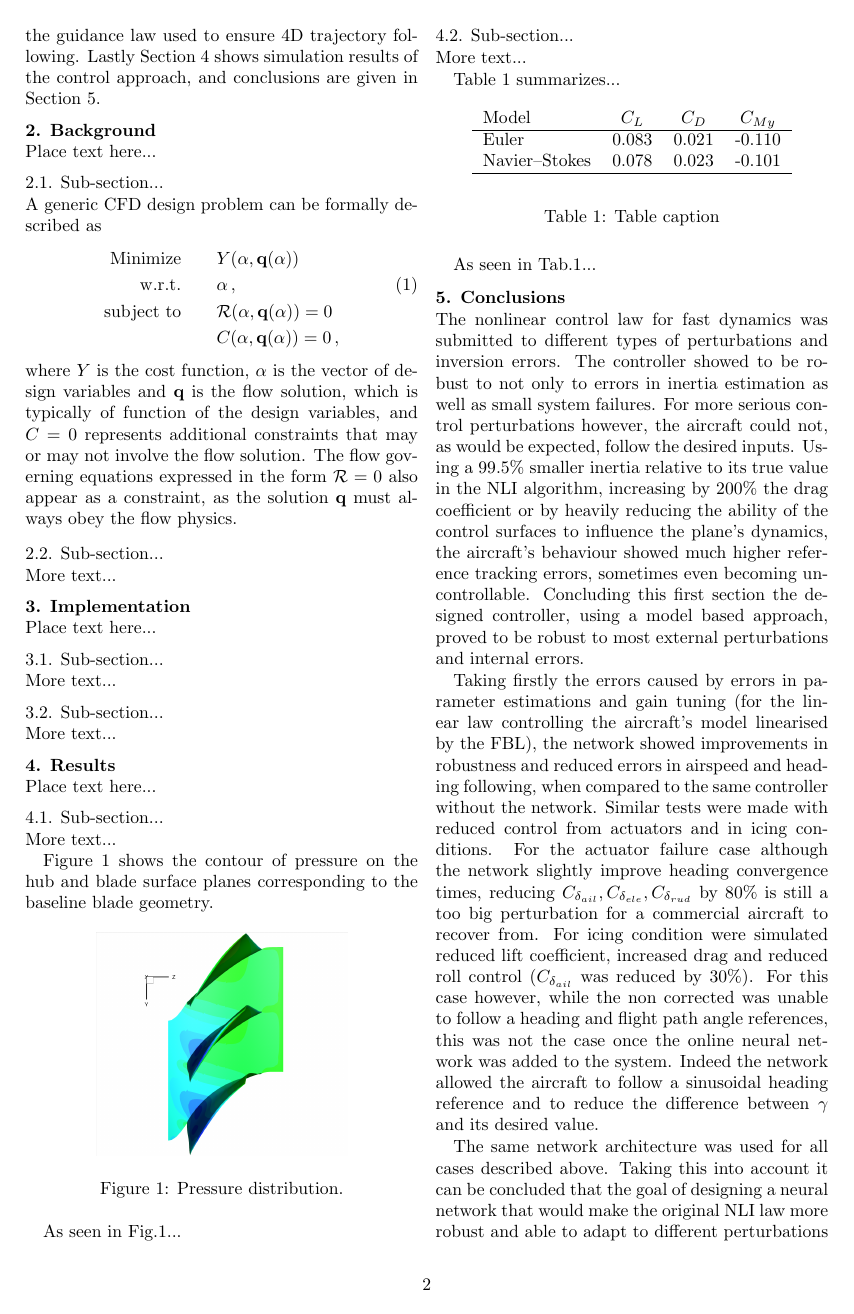
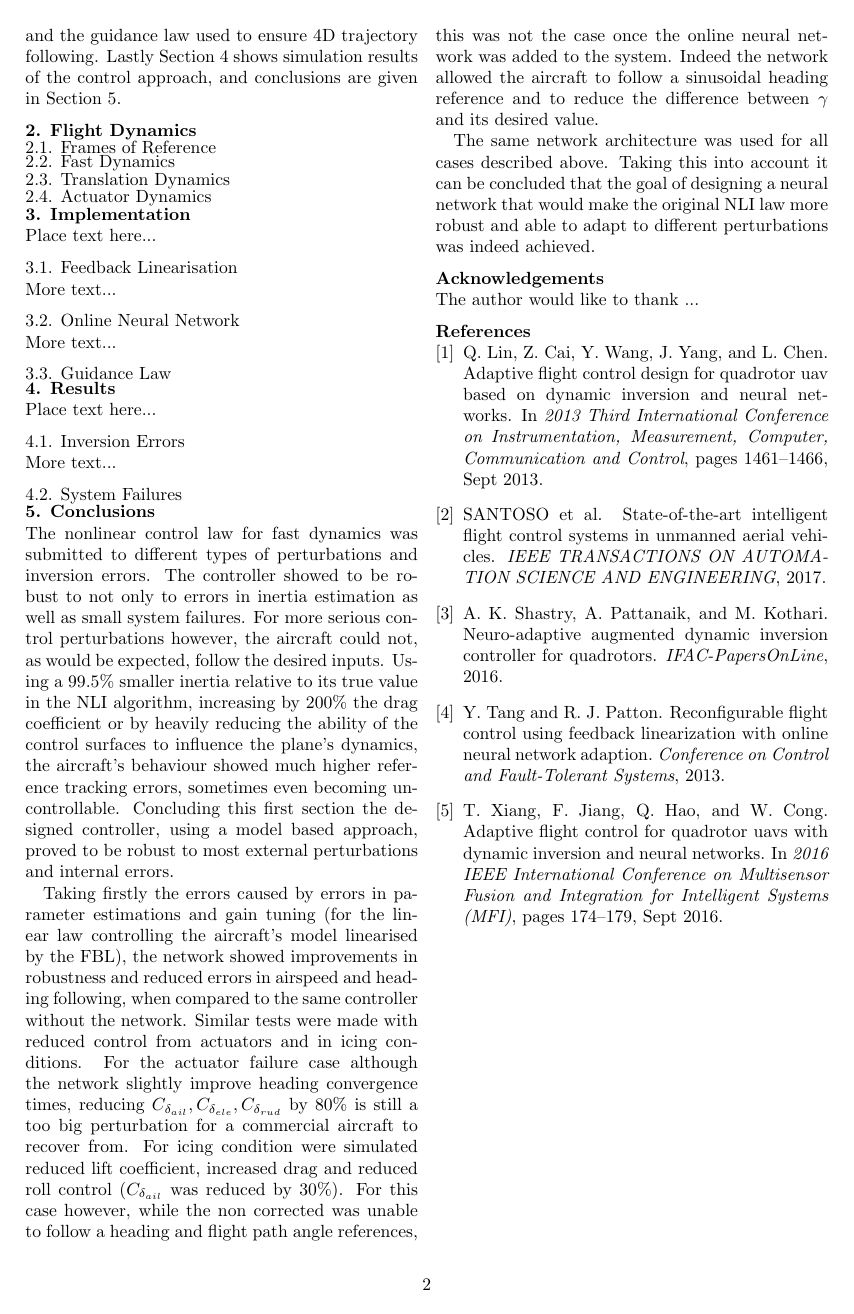
Before and after one commit to GuilhermeGSousa/Thesis, a LaTeX paper (Extended Abstract/ExtendedAbstract.tex, which reads Extended Abstract/ExtendedAbstract_backg.tex, Extended Abstract/ExtendedAbstract_imple.tex, Extended Abstract/ExtendedAbstract_resul.tex): page 2 of 3 before the commit and page 2 of 2 after it. Compiled offline with pdfLaTeX.

Commit message:
Setting up Article structure

```diff
--- a/Extended Abstract/ExtendedAbstract.tex
+++ b/Extended Abstract/ExtendedAbstract.tex
@@ -125,9 +125,10 @@
 %%%%%%%%%%%%%%%%%%%%%%%%%%%%%%%%%%%%%%%%%%%%%%%%%%%%%%%%%%%%%%%%%%%%%%%%%%%%%%%%%%%%%%%%
 % Title, authors and addresses
 
-\title{Title of the MsC Thesis}
-\date{December 2011}
-\author{Name of author \\ author.name@ist.utl.pt \\ \\ Instituto Superior T\'{e}cnico, Lisboa, Portugal}
+\title{Nonlinear Control Applied to 4D Transport Aircraft Guidance
+}
+\date{October 2017}
+\author{Guilherme Sousa \\ guilherme.sousa@ist.utl.pt \\ \\ Instituto Superior T\'{e}cnico, Lisboa, Portugal}
 
 %%%%%%%%%%%%%%%%%%%%%%%%%%%%%%%%%%%%%%%%%%%%%%%%%%%%%%%%%%%%%%%%%%%%%%%%%%%%%%%%%%%%%%%%
 \begin{document}
--- a/Extended Abstract/ExtendedAbstract_backg.tex
+++ b/Extended Abstract/ExtendedAbstract_backg.tex
@@ -10,30 +10,13 @@
 % foundation for further work.
 %%%%%%%%%%%%%%%%%%%%%%%%%%%%%%%%%%%%%%%%%%%%%%%%%%%%%%%%%%%%%%%%%%%%%%
 
-\section{Background}
+\section{Flight Dynamics}
 \label{sec:backg}
 
-Place text here...
+\subsection{Frames of Reference}
 
+\subsection{Fast Dynamics}
 
-%%%%%%%%%%%%%%%%%%%%%%%%%%%%%%%%%%%%%%%%%%%%%%%%%%%%%%%%%%%%%%%%%%%%%%
-\subsection{Sub-section...}
+\subsection{Translation Dynamics}
 
-A generic CFD design problem can be formally described as
-%
-\begin{eqnarray}
-  {\rm Minimize}   && Y({\bf \alpha},{\bf q}({\bf \alpha}))            \nonumber           \\
-  {\rm w.r.t.}     && {\bf \alpha} \,,                                 \label{eq:minimize} \\
-  {\rm subject~to} && {\cal R}({\bf \alpha},{\bf q}({\bf \alpha})) = 0 \nonumber           \\
-                   &&       C ({\bf \alpha},{\bf q}({\bf \alpha})) = 0 \,, \nonumber
-\end{eqnarray}
-%
-where $Y$ is the cost function, ${\bf \alpha}$ is the vector of design variables and ${\bf q}$ is the flow solution, which is typically of function of the design variables, and $C = 0$ represents additional constraints that may or may not involve the flow solution.
-%
-The flow governing equations expressed in the form ${\cal R} = 0$ also appear as a constraint, as the solution ${\bf q}$ must always obey the flow physics.
-
-
-%%%%%%%%%%%%%%%%%%%%%%%%%%%%%%%%%%%%%%%%%%%%%%%%%%%%%%%%%%%%%%%%%%%%%%
-\subsection{Sub-section...}
-
-More text...
+\subsection{Actuator Dynamics}
--- a/Extended Abstract/ExtendedAbstract_imple.tex
+++ b/Extended Abstract/ExtendedAbstract_imple.tex
@@ -16,12 +16,14 @@ Place text here...
 
 
 %%%%%%%%%%%%%%%%%%%%%%%%%%%%%%%%%%%%%%%%%%%%%%%%%%%%%%%%%%%%%%%%%%%%%%
-\subsection{Sub-section...}
+\subsection{Feedback Linearisation}
 
 More text...
 
 
 %%%%%%%%%%%%%%%%%%%%%%%%%%%%%%%%%%%%%%%%%%%%%%%%%%%%%%%%%%%%%%%%%%%%%%
-\subsection{Sub-section...}
+\subsection{Online Neural Network}
 
 More text...
+
+\subsection{Guidance Law}
--- a/Extended Abstract/ExtendedAbstract_resul.tex
+++ b/Extended Abstract/ExtendedAbstract_resul.tex
@@ -21,41 +21,7 @@ Place text here...
 
 
 %%%%%%%%%%%%%%%%%%%%%%%%%%%%%%%%%%%%%%%%%%%%%%%%%%%%%%%%%%%%%%%%%%%%%%
-\subsection{Sub-section...}
+\subsection{Inversion Errors}
 
 More text...
-
-Figure~\ref{fig:blade_flow_pressure} shows the contour of pressure on the hub and blade surface planes corresponding to the baseline blade geometry.
-
-\begin{figure}[H]
-  \centering
-  \includegraphics[width=5cm]{images/master_flow.png}
-  \caption{Pressure distribution.}
-  \label{fig:blade_flow_pressure}
-\end{figure}
-
-As seen in Fig.\ref{fig:blade_flow_pressure}...
-
-
-%%%%%%%%%%%%%%%%%%%%%%%%%%%%%%%%%%%%%%%%%%%%%%%%%%%%%%%%%%%%%%%%%%%%%%
-\subsection{Sub-section...}
-
-More text...
-
-Table~\ref{table:simple} summarizes...
-
-\begin{table}[!h]
-  \begin{center}
-    \begin{tabular}{lccc}
-      Model           & $C_L$ & $C_D$ & $C_{M y}$ \\
-      \hline
-      Euler           & 0.083 & 0.021 & -0.110    \\
-      Navier--Stokes  & 0.078 & 0.023 & -0.101    \\
-      \hline
-    \end{tabular}
-  \end{center}
-  \caption[Table caption shown in TOC]{Table caption}
-  \label{table:simple}
-\end{table}
-
-As seen in Tab.\ref{table:simple}...
+\subsection{System Failures}
```
Also changed, not shown: Extended Abstract/ExtendedAbstract_intro.tex (+1 -1 lines), Extended Abstract/ExtendedAbstract.pdf.
